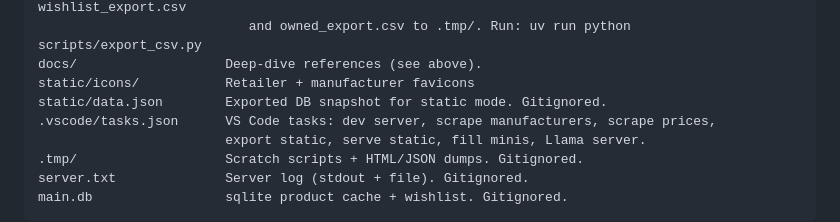
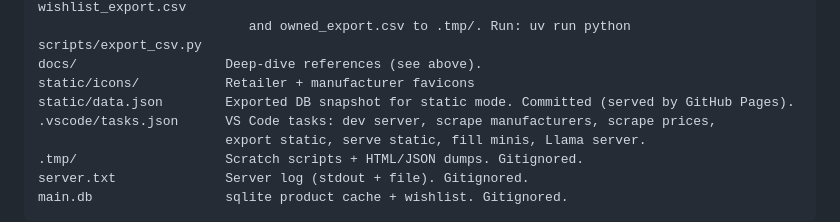
Before and after one commit to iguanaman/mini-scrape, a Markdown page: CLAUDE.md, the part around the change. Rendered like a GitHub page.

Commit message:
docs: correct static/data.json as committed, not gitignored

```diff
--- a/CLAUDE.md
+++ b/CLAUDE.md
@@ -79,7 +79,7 @@ scripts/
                            and owned_export.csv to .tmp/. Run: uv run python scripts/export_csv.py
 docs/                   Deep-dive references (see above).
 static/icons/           Retailer + manufacturer favicons
-static/data.json        Exported DB snapshot for static mode. Gitignored.
+static/data.json        Exported DB snapshot for static mode. Committed (served by GitHub Pages).
 .vscode/tasks.json      VS Code tasks: dev server, scrape manufacturers, scrape prices,
                         export static, serve static, fill minis, Llama server.
 .tmp/                   Scratch scripts + HTML/JSON dumps. Gitignored.
```
